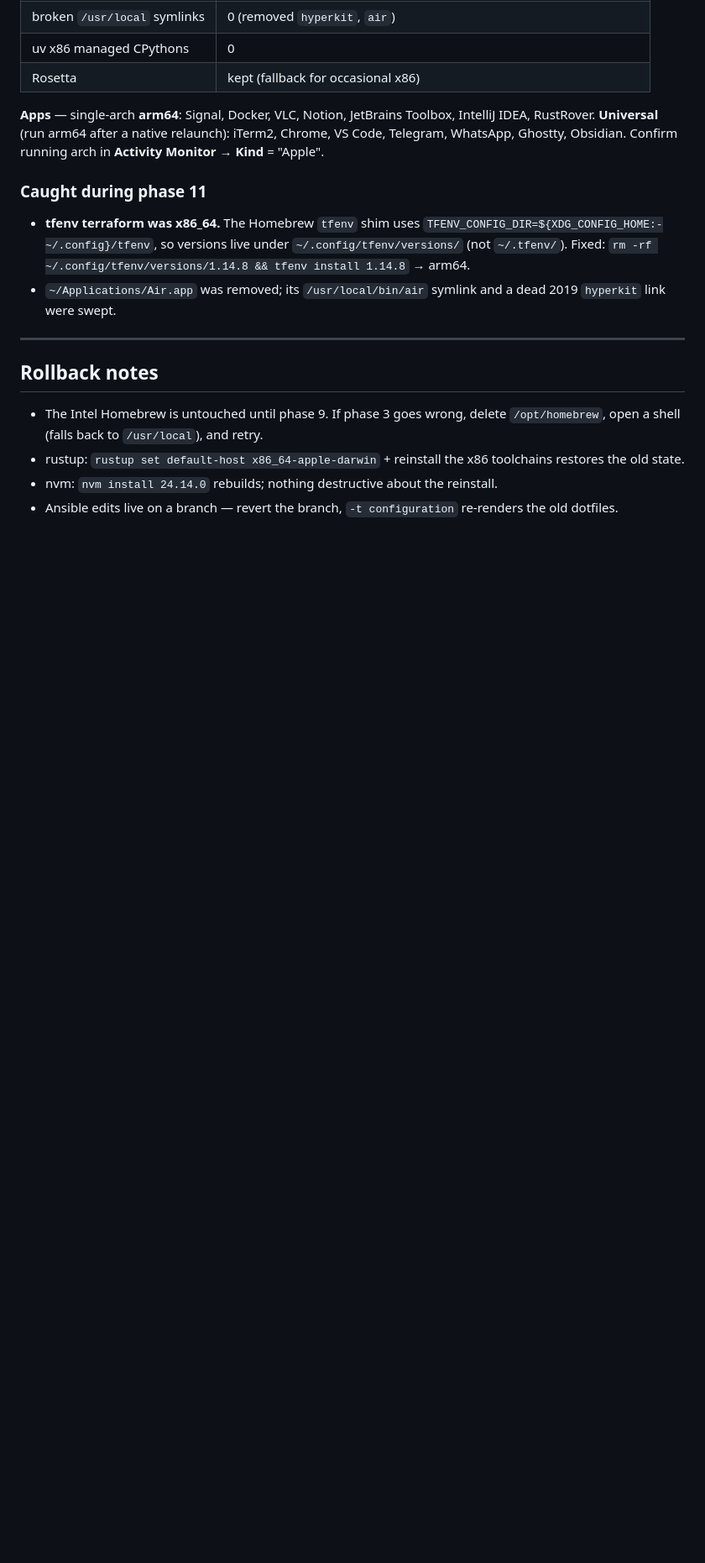
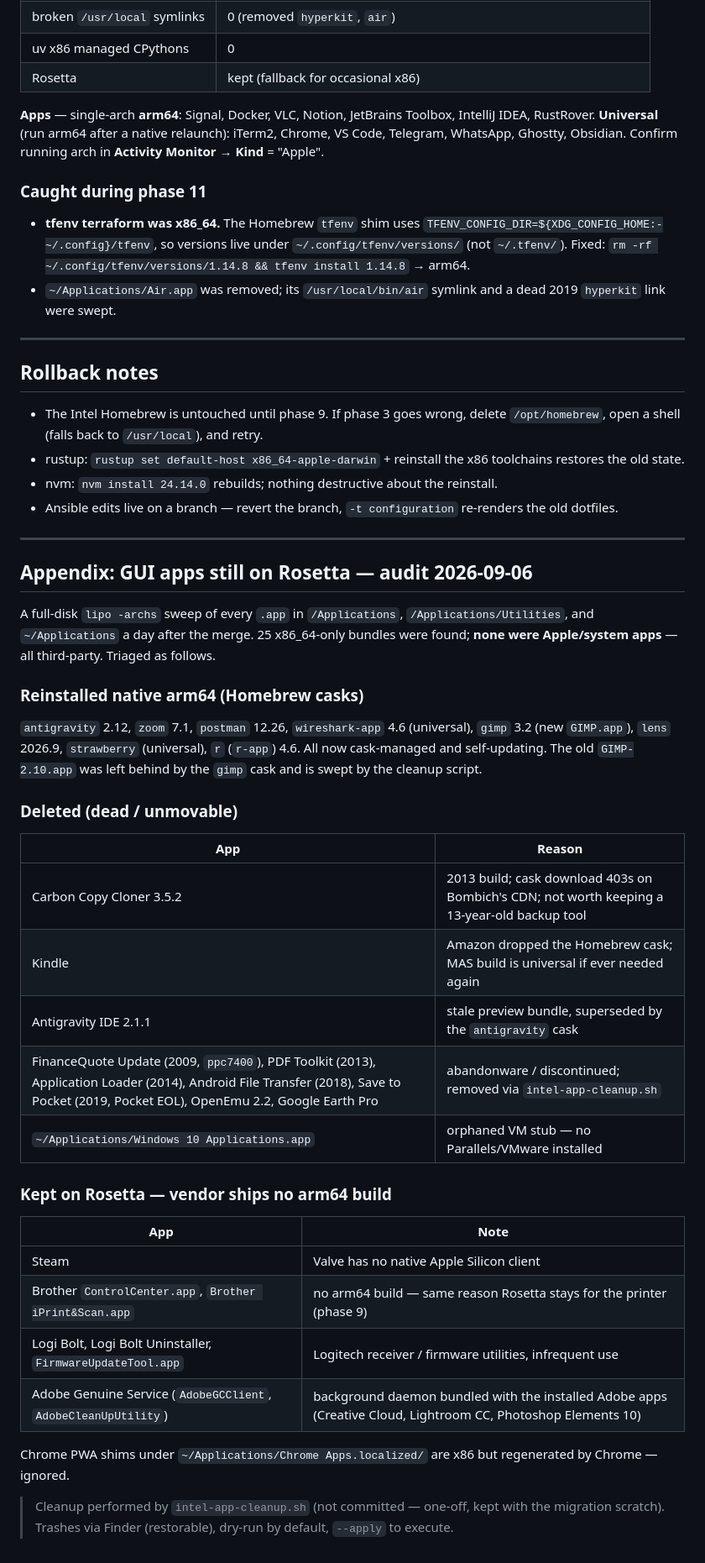
Before and after one commit to Farzy/self-config, a Markdown page: docs/arm64-migration.md, the part around the change. Shown at 84% size. GitHub-like rendering; blank space fills up the shorter version.

Commit message:
docs(arm64-migration): add "GUI apps still on Rosetta" audit appendix
Post-migration disk sweep (2026-09-06): 25 x86_64-only .app bundles, none
Apple/system. 8 reinstalled as native arm64 Homebrew casks, dead/unmovable
ones deleted, and the vendor-limited remainder (Brother, Logitech, Steam,
Adobe Genuine Service) documented as intentional Rosetta holdouts.

Co-Authored-By: Claude Sonnet 5 <noreply@anthropic.com>
Claude-Session: https://claude.ai/code/session_01QinJzxp31NoEEXJKiGU1wF

```diff
--- a/docs/arm64-migration.md
+++ b/docs/arm64-migration.md
@@ -461,3 +461,46 @@ Confirm running arch in **Activity Monitor → Kind** = "Apple".
 - nvm: `nvm install 24.14.0` rebuilds; nothing destructive about the reinstall.
 - Ansible edits live on a branch — revert the branch, `-t configuration`
   re-renders the old dotfiles.
+
+---
+
+## Appendix: GUI apps still on Rosetta — audit 2026-09-06
+
+A full-disk `lipo -archs` sweep of every `.app` in `/Applications`,
+`/Applications/Utilities`, and `~/Applications` a day after the merge. 25
+x86_64-only bundles were found; **none were Apple/system apps** — all
+third-party. Triaged as follows.
+
+### Reinstalled native arm64 (Homebrew casks)
+
+`antigravity` 2.12, `zoom` 7.1, `postman` 12.26, `wireshark-app` 4.6
+(universal), `gimp` 3.2 (new `GIMP.app`), `lens` 2026.9, `strawberry`
+(universal), `r` (`r-app`) 4.6. All now cask-managed and self-updating. The
+old `GIMP-2.10.app` was left behind by the `gimp` cask and is swept by the
+cleanup script.
+
+### Deleted (dead / unmovable)
+
+| App | Reason |
+|---|---|
+| Carbon Copy Cloner 3.5.2 | 2013 build; cask download 403s on Bombich's CDN; not worth keeping a 13-year-old backup tool |
+| Kindle | Amazon dropped the Homebrew cask; MAS build is universal if ever needed again |
+| Antigravity IDE 2.1.1 | stale preview bundle, superseded by the `antigravity` cask |
+| FinanceQuote Update (2009, `ppc7400`), PDF Toolkit (2013), Application Loader (2014), Android File Transfer (2018), Save to Pocket (2019, Pocket EOL), OpenEmu 2.2, Google Earth Pro | abandonware / discontinued; removed via `intel-app-cleanup.sh` |
+| `~/Applications/Windows 10 Applications.app` | orphaned VM stub — no Parallels/VMware installed |
+
+### Kept on Rosetta — vendor ships no arm64 build
+
+| App | Note |
+|---|---|
+| Steam | Valve has no native Apple Silicon client |
+| Brother `ControlCenter.app`, `Brother iPrint&Scan.app` | no arm64 build — same reason Rosetta stays for the printer (phase 9) |
+| Logi Bolt, Logi Bolt Uninstaller, `FirmwareUpdateTool.app` | Logitech receiver / firmware utilities, infrequent use |
+| Adobe Genuine Service (`AdobeGCClient`, `AdobeCleanUpUtility`) | background daemon bundled with the installed Adobe apps (Creative Cloud, Lightroom CC, Photoshop Elements 10) |
+
+Chrome PWA shims under `~/Applications/Chrome Apps.localized/` are x86 but
+regenerated by Chrome — ignored.
+
+> Cleanup performed by `intel-app-cleanup.sh` (not committed — one-off, kept
+> with the migration scratch). Trashes via Finder (restorable), dry-run by
+> default, `--apply` to execute.
```
